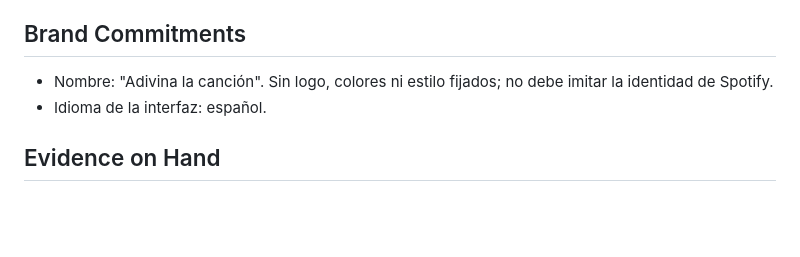
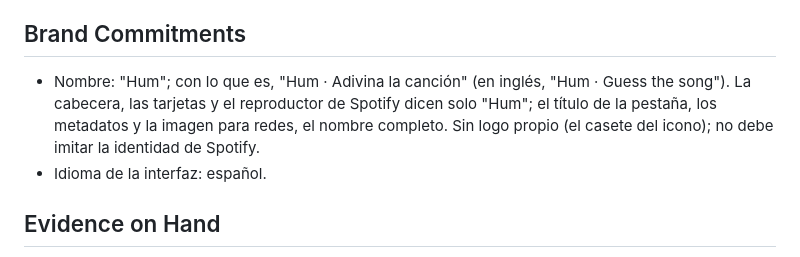
Before and after one commit to douglaspr20/guessing-song-app, a Markdown page: PRODUCT.md, the part around the change. Drawn GitHub-style; blank space fills up the shorter version.

```diff
--- a/PRODUCT.md
+++ b/PRODUCT.md
@@ -36,7 +36,7 @@ Usa la cuenta Spotify Premium del anfitrión, sus playlists y sus canciones que
 
 ## Brand Commitments
 
-- Nombre: "Adivina la canción". Sin logo, colores ni estilo fijados; no debe imitar la identidad de Spotify.
+- Nombre: "Hum"; con lo que es, "Hum · Adivina la canción" (en inglés, "Hum · Guess the song"). La cabecera, las tarjetas y el reproductor de Spotify dicen solo "Hum"; el título de la pestaña, los metadatos y la imagen para redes, el nombre completo. Sin logo propio (el casete del icono); no debe imitar la identidad de Spotify.
 - Idioma de la interfaz: español.
 
 ## Evidence on Hand
```
Also changed, not shown: DESIGN.md (+2 -2 lines), README.md (+2 -2 lines), docs/og.png, 16 other files.
